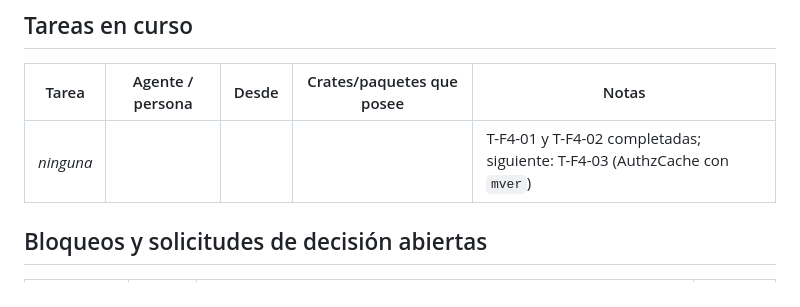
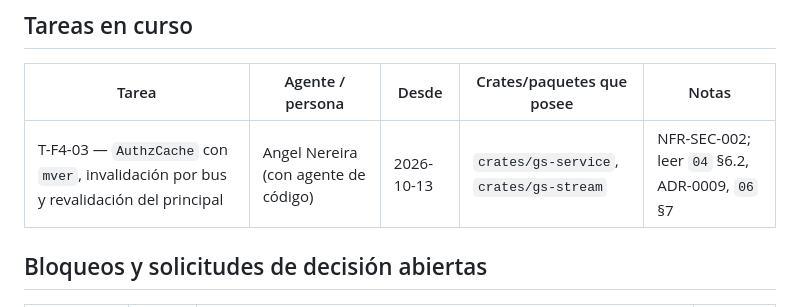
Before and after one commit to angelnereira/GeoStream, a Markdown page: docs/PROGRESS.md, the part around the change. GitHub-like rendering.

Commit message:
chore(progress): register T-F4-03 in progress (authorization cache)

```diff
--- a/docs/PROGRESS.md
+++ b/docs/PROGRESS.md
@@ -16,7 +16,7 @@
 
 | Tarea | Agente / persona | Desde | Crates/paquetes que posee | Notas |
 |---|---|---|---|---|
-| _ninguna_ | | | | T-F4-01 y T-F4-02 completadas; siguiente: T-F4-03 (AuthzCache con `mver`) |
+| T-F4-03 — `AuthzCache` con `mver`, invalidación por bus y revalidación del principal | Angel Nereira (con agente de código) | 2026-10-13 | `crates/gs-service`, `crates/gs-stream` | NFR-SEC-002; leer `04` §6.2, ADR-0009, `06` §7 |
 
 ## Bloqueos y solicitudes de decisión abiertas
 
```
